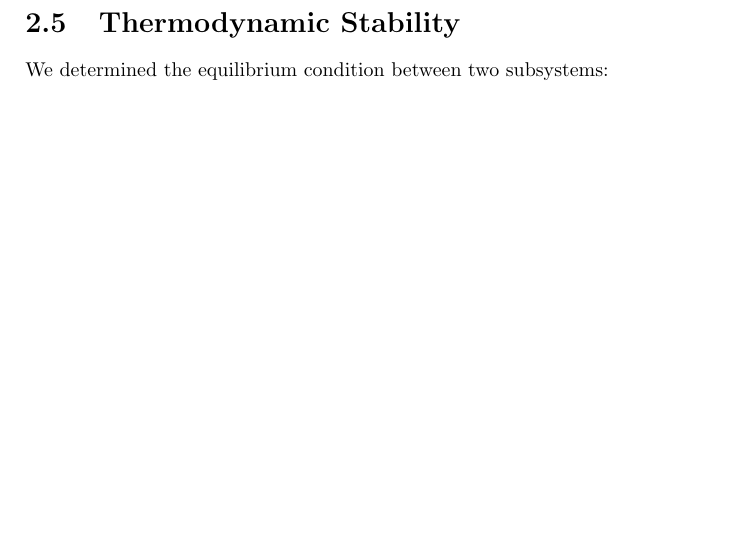
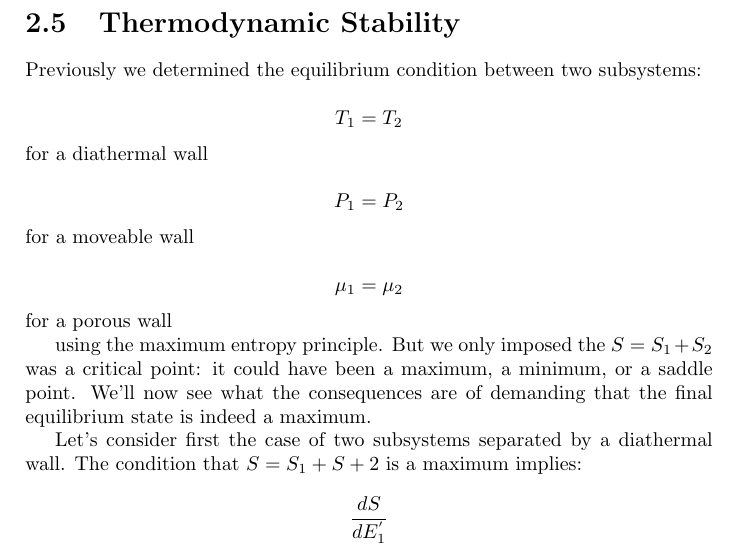
Before and after one commit to jasercion/PHYS-603, a LaTeX thesis (Stat_Mech.tex): part of page 16 of 16, cut so that both start at the same text, the shorter picture padded with empty space. Compiled offline with pdfLaTeX.

Commit message:
Small note update

```diff
--- a/Stat_Mech.tex
+++ b/Stat_Mech.tex
@@ -402,9 +402,21 @@ If more heat than $\frac{S_{A}-S_{B}}{T_{r}}$ is delivered to the heat source th
 
 \section{Thermodynamic Stability}
 
-We determined the equilibrium condition between two subsystems:
+Previously we determined the equilibrium condition between two subsystems:
 
+$$T_{1}=T_{2}$$ for a diathermal wall
 
+$$P_{1}=P_{2}$$ for a moveable wall
+
+$$\mu_{1}=\mu_{2}$$ for a porous wall
+
+using the maximum entropy principle.  But we only imposed the $S=S_{1}+S_{2}$ was a critical point: it could have been a maximum, a minimum, or a saddle point.  We'll now see what the consequences are of demanding that the final equilibrium state is indeed a maximum.
+
+Let's consider first the case of two subsystems separated by a diathermal wall.  The condition that $S=S_{1}+S+{2}$ is a maximum implies:
+
+%insert final state of equilibrium diagram
+
+$$\dif{S}{E_{1}^{'}}
 
 
 
```
